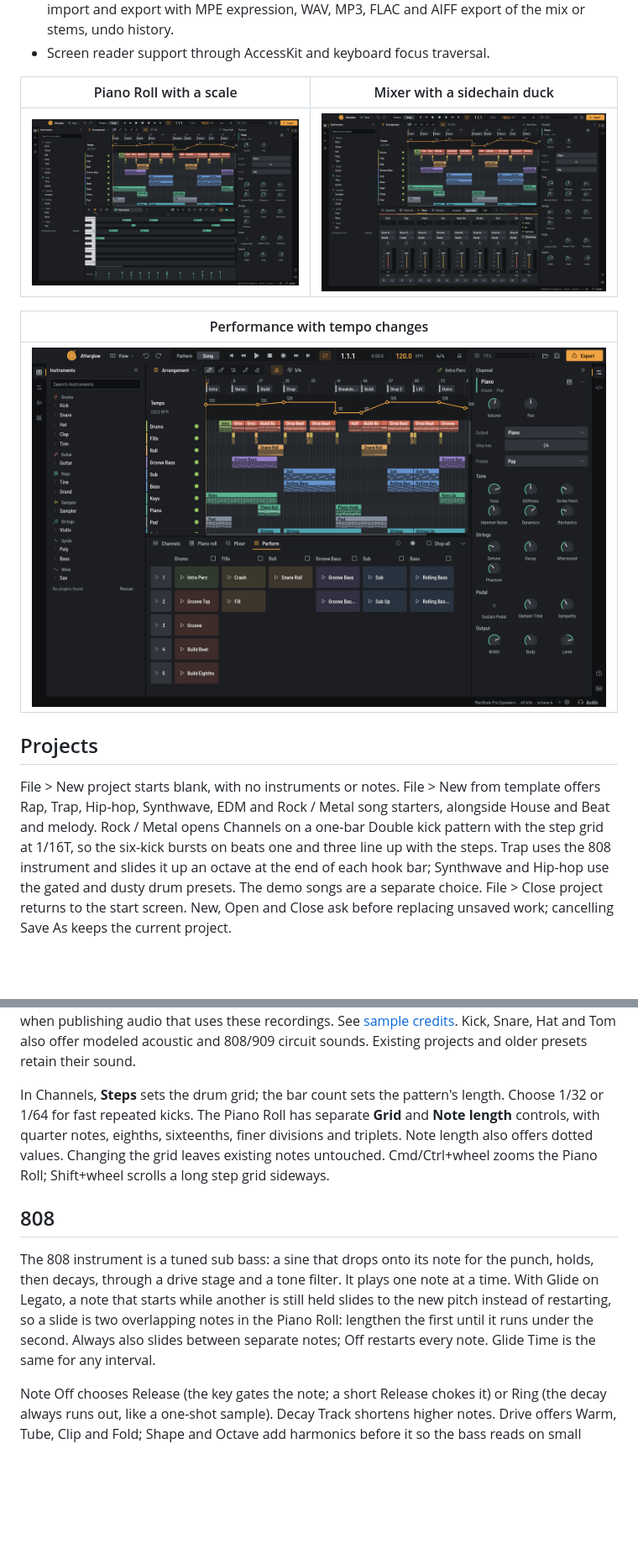
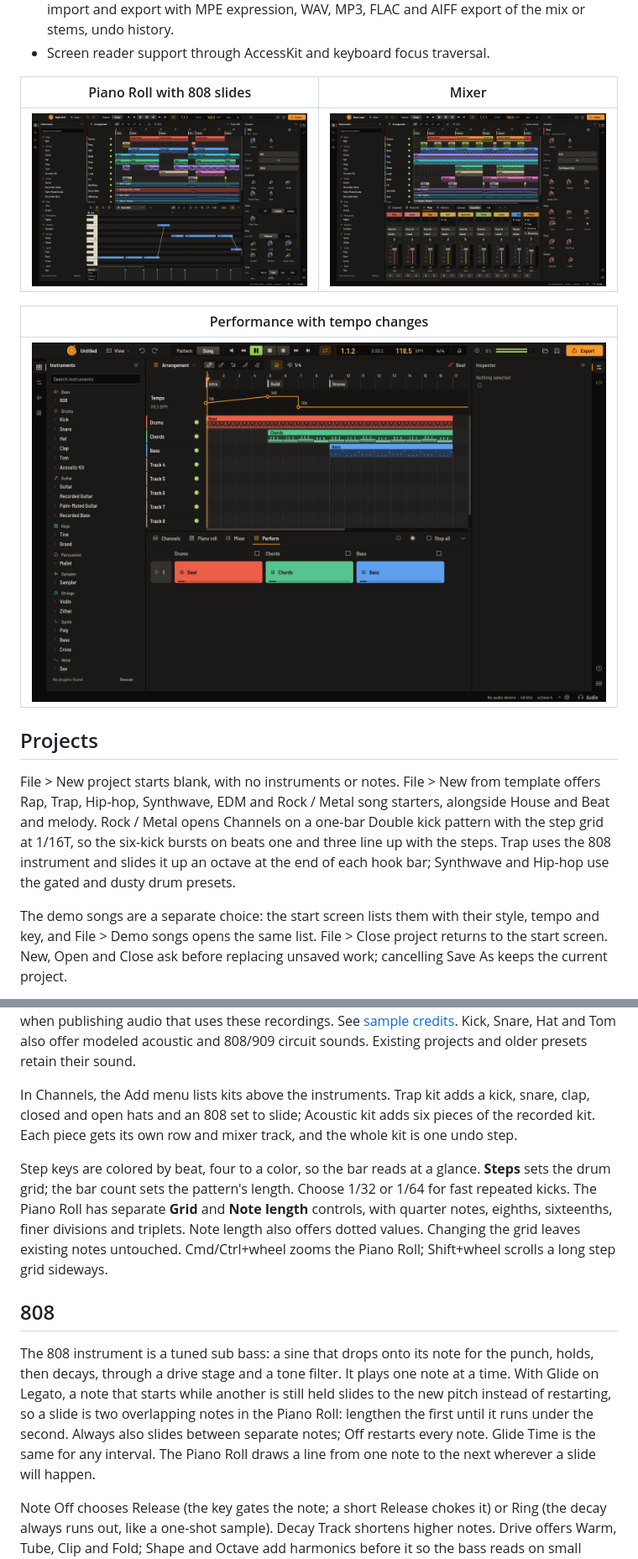
Before and after one commit to Vheissu/peel-studio, a Markdown page: README.md, 2 parts joined by grey strips. Shown at 84% size. Drawn GitHub-style; pictures changed too: docs/images/mixer.png, docs/images/perform.png, docs/images/piano-roll.png; blank space fills up the shorter version.

Commit message:
Document kits, slides and demo songs, and retake the screenshots

```diff
--- a/README.md
+++ b/README.md
@@ -58,7 +58,7 @@ effects. There is no web view.
   and AIFF export of the mix or stems, undo history.
 - Screen reader support through AccessKit and keyboard focus traversal.
 
-| Piano Roll with a scale | Mixer with a sidechain duck |
+| Piano Roll with 808 slides | Mixer |
 | --- | --- |
 | ![Piano Roll](docs/images/piano-roll.png) | ![Mixer](docs/images/mixer.png) |
 
@@ -74,8 +74,10 @@ song starters, alongside House and Beat and melody. Rock / Metal opens
 Channels on a one-bar Double kick pattern with the step grid at 1/16T, so
 the six-kick bursts on beats one and three line up with the steps. Trap
 uses the 808 instrument and slides it up an octave at the end of each hook
-bar; Synthwave and Hip-hop use the gated and dusty drum presets. The demo
-songs are a separate choice.
+bar; Synthwave and Hip-hop use the gated and dusty drum presets.
+
+The demo songs are a separate choice: the start screen lists them with
+their style, tempo and key, and File > Demo songs opens the same list.
 File > Close project returns to the start screen. New, Open and Close ask
 before replacing unsaved work; cancelling Save As keeps the current project.
 
@@ -111,7 +113,13 @@ requires attribution when publishing audio that uses these recordings. See
 Kick, Snare, Hat and Tom also offer modeled acoustic and 808/909 circuit
 sounds. Existing projects and older presets retain their sound.
 
-In Channels, **Steps** sets the drum grid; the bar count sets the pattern's
+In Channels, the Add menu lists kits above the instruments. Trap kit adds
+a kick, snare, clap, closed and open hats and an 808 set to slide; Acoustic
+kit adds six pieces of the recorded kit. Each piece gets its own row and
+mixer track, and the whole kit is one undo step.
+
+Step keys are colored by beat, four to a color, so the bar reads at a
+glance. **Steps** sets the drum grid; the bar count sets the pattern's
 length. Choose 1/32 or 1/64 for fast repeated kicks. The Piano Roll has
 separate **Grid** and **Note length** controls, with quarter notes, eighths,
 sixteenths, finer divisions and triplets. Note length also offers dotted
@@ -126,7 +134,8 @@ plays one note at a time. With Glide on Legato, a note that starts while
 another is still held slides to the new pitch instead of restarting, so a
 slide is two overlapping notes in the Piano Roll: lengthen the first until
 it runs under the second. Always also slides between separate notes; Off
-restarts every note. Glide Time is the same for any interval.
+restarts every note. Glide Time is the same for any interval. The Piano
+Roll draws a line from one note to the next wherever a slide will happen.
 
 Note Off chooses Release (the key gates the note; a short Release chokes
 it) or Ring (the decay always runs out, like a one-shot sample). Decay
```
Also changed, not shown: docs/DESIGN.md (+16 -2 lines), docs/images/studio.png.
